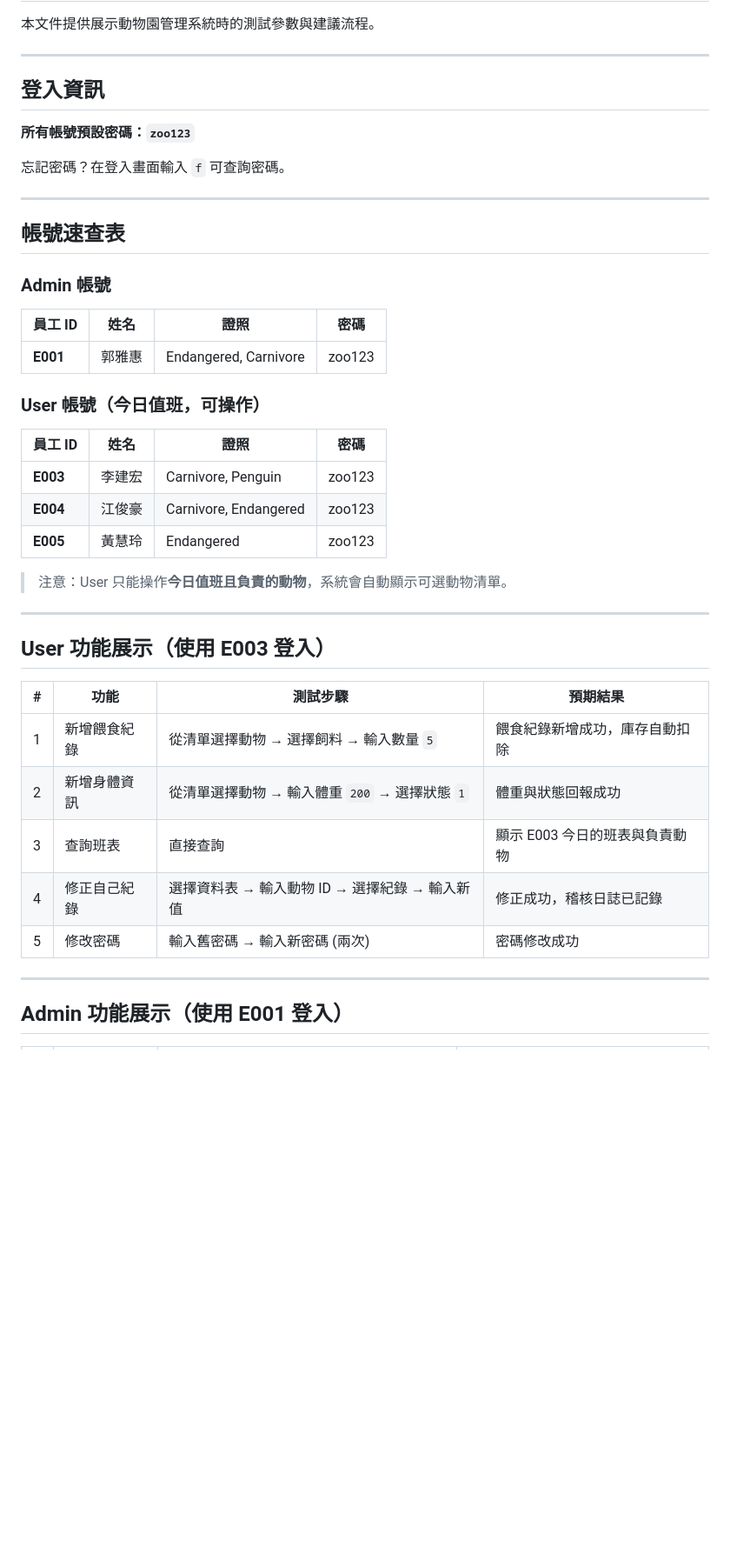
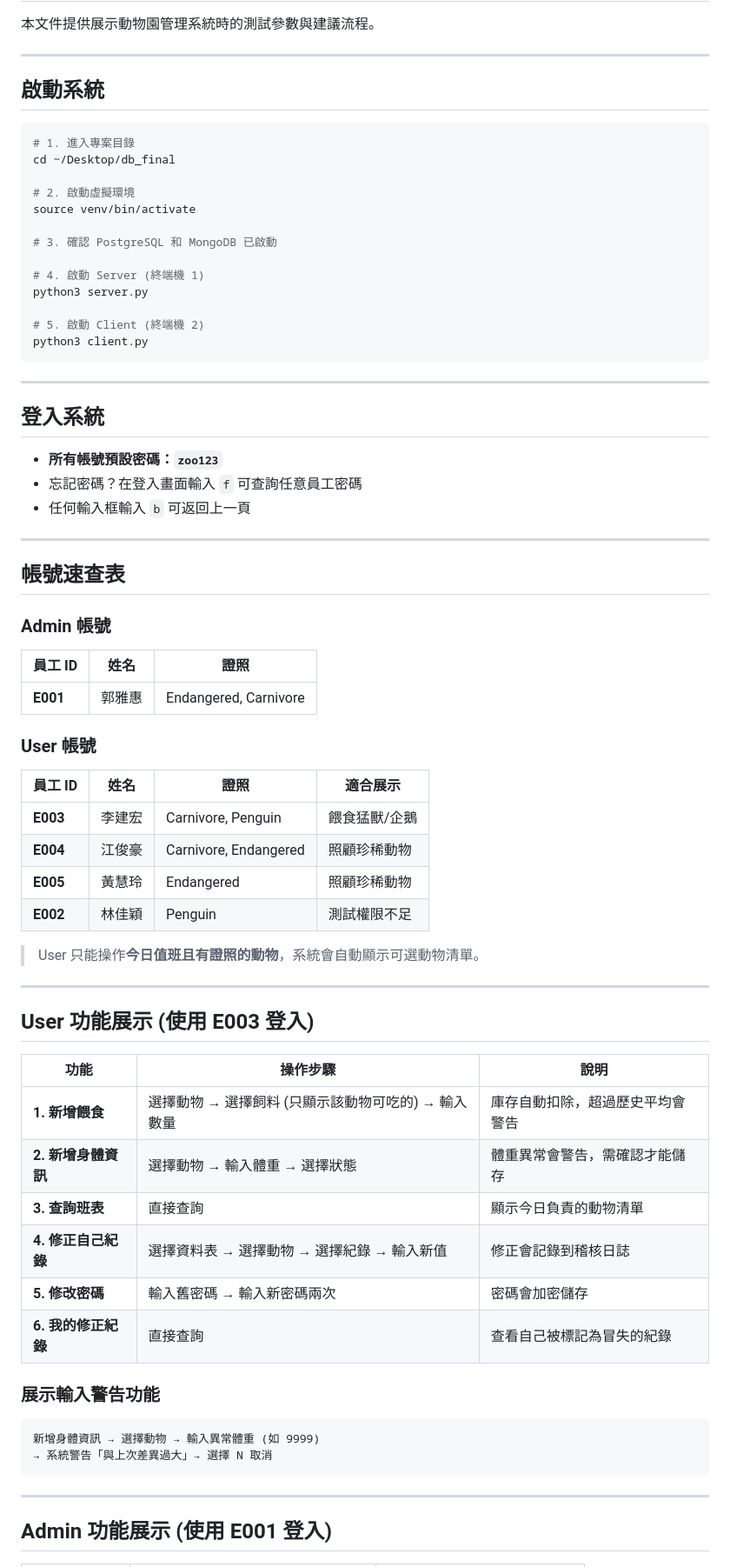
Before and after one commit to pollop123/zoo_db, a Markdown page: DEMO_GUIDE.md, the part around one of its changes. Shown at 87% size. GitHub-like rendering; blank space fills up the shorter version.

````diff
--- a/DEMO_GUIDE.md
+++ b/DEMO_GUIDE.md
@@ -4,43 +4,71 @@
 
 ---
 
-## 登入資訊
+## 啟動系統
 
-**所有帳號預設密碼：`zoo123`**
+```bash
+# 1. 進入專案目錄
+cd ~/Desktop/db_final
 
-忘記密碼？在登入畫面輸入 `f` 可查詢密碼。
+# 2. 啟動虛擬環境
+source venv/bin/activate
+
+# 3. 確認 PostgreSQL 和 MongoDB 已啟動
+
+# 4. 啟動 Server (終端機 1)
+python3 server.py
+
+# 5. 啟動 Client (終端機 2)
+python3 client.py
+```
+
+---
+
+## 登入系統
+
+- **所有帳號預設密碼：`zoo123`**
+- 忘記密碼？在登入畫面輸入 `f` 可查詢任意員工密碼
+- 任何輸入框輸入 `b` 可返回上一頁
 
 ---
 
 ## 帳號速查表
 
 ### Admin 帳號
-| 員工 ID | 姓名 | 證照 | 密碼 |
-|---------|------|------|------|
-| **E001** | 郭雅惠 | Endangered, Carnivore | zoo123 |
+| 員工 ID | 姓名 | 證照 |
+|---------|------|------|
+| **E001** | 郭雅惠 | Endangered, Carnivore |
 
-### User 帳號（今日值班，可操作）
-| 員工 ID | 姓名 | 證照 | 密碼 |
-|---------|------|------|------|
-| **E003** | 李建宏 | Carnivore, Penguin | zoo123 |
-| **E004** | 江俊豪 | Carnivore, Endangered | zoo123 |
-| **E005** | 黃慧玲 | Endangered | zoo123 |
+### User 帳號
+| 員工 ID | 姓名 | 證照 | 適合展示 |
+|---------|------|------|----------|
+| **E003** | 李建宏 | Carnivore, Penguin | 餵食猛獸/企鵝 |
+| **E004** | 江俊豪 | Carnivore, Endangered | 照顧珍稀動物 |
+| **E005** | 黃慧玲 | Endangered | 照顧珍稀動物 |
+| **E002** | 林佳穎 | Penguin | 測試權限不足 |
 
-> 注意：User 只能操作**今日值班且負責的動物**，系統會自動顯示可選動物清單。
+> User 只能操作**今日值班且有證照的動物**，系統會自動顯示可選動物清單。
 
 ---
 
-## User 功能展示（使用 E003 登入）
+## User 功能展示 (使用 E003 登入)
 
-| # | 功能 | 測試步驟 | 預期結果 |
-|---|------|---------|---------|
-| 1 | 新增餵食紀錄 | 從清單選擇動物 → 選擇飼料 → 輸入數量 `5` | 餵食紀錄新增成功，庫存自動扣除 |
-| 2 | 新增身體資訊 | 從清單選擇動物 → 輸入體重 `200` → 選擇狀態 `1` | 體重與狀態回報成功 |
-| 3 | 查詢班表 | 直接查詢 | 顯示 E003 今日的班表與負責動物 |
-| 4 | 修正自己紀錄 | 選擇資料表 → 輸入動物 ID → 選擇紀錄 → 輸入新值 | 修正成功，稽核日誌已記錄 |
-| 5 | 修改密碼 | 輸入舊密碼 → 輸入新密碼 (兩次) | 密碼修改成功 |
+| 功能 | 操作步驟 | 說明 |
+|------|---------|------|
+| **1. 新增餵食** | 選擇動物 → 選擇飼料 (只顯示該動物可吃的) → 輸入數量 | 庫存自動扣除，超過歷史平均會警告 |
+| **2. 新增身體資訊** | 選擇動物 → 輸入體重 → 選擇狀態 | 體重異常會警告，需確認才能儲存 |
+| **3. 查詢班表** | 直接查詢 | 顯示今日負責的動物清單 |
+| **4. 修正自己紀錄** | 選擇資料表 → 選擇動物 → 選擇紀錄 → 輸入新值 | 修正會記錄到稽核日誌 |
+| **5. 修改密碼** | 輸入舊密碼 → 輸入新密碼兩次 | 密碼會加密儲存 |
+| **6. 我的修正紀錄** | 直接查詢 | 查看自己被標記為冒失的紀錄 |
+
+### 展示輸入警告功能
+```
+新增身體資訊 → 選擇動物 → 輸入異常體重 (如 9999)
+→ 系統警告「與上次差異過大」→ 選擇 N 取消
+```
 
 ---
 
-## Admin 功能展示（使用 E001 登入）
+## Admin 功能展示 (使用 E001 登入)
 
````
Also changed, not shown: other parts of DEMO_GUIDE.md (+104 -42 lines).
